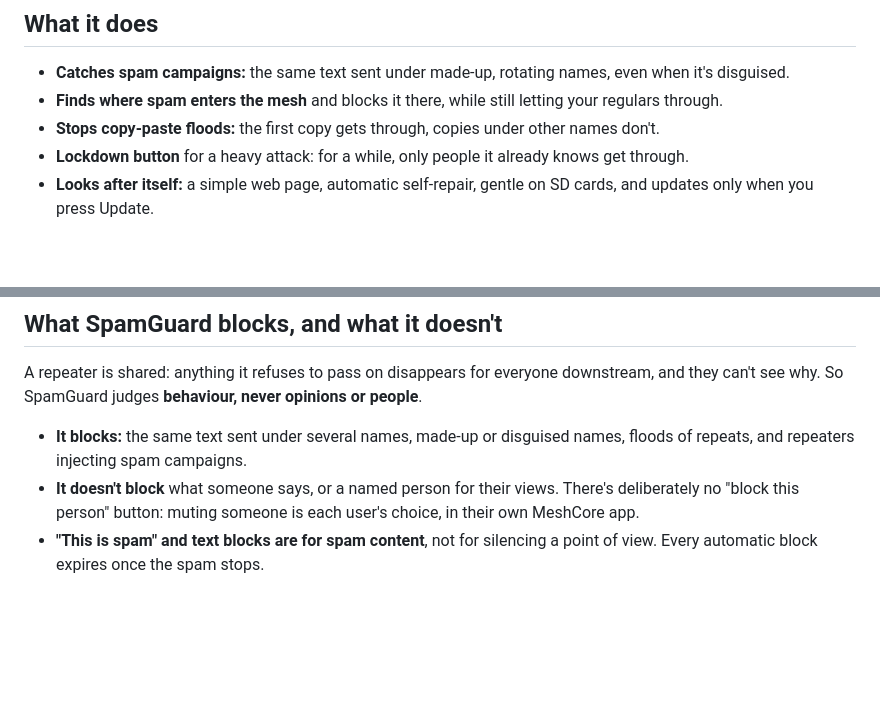
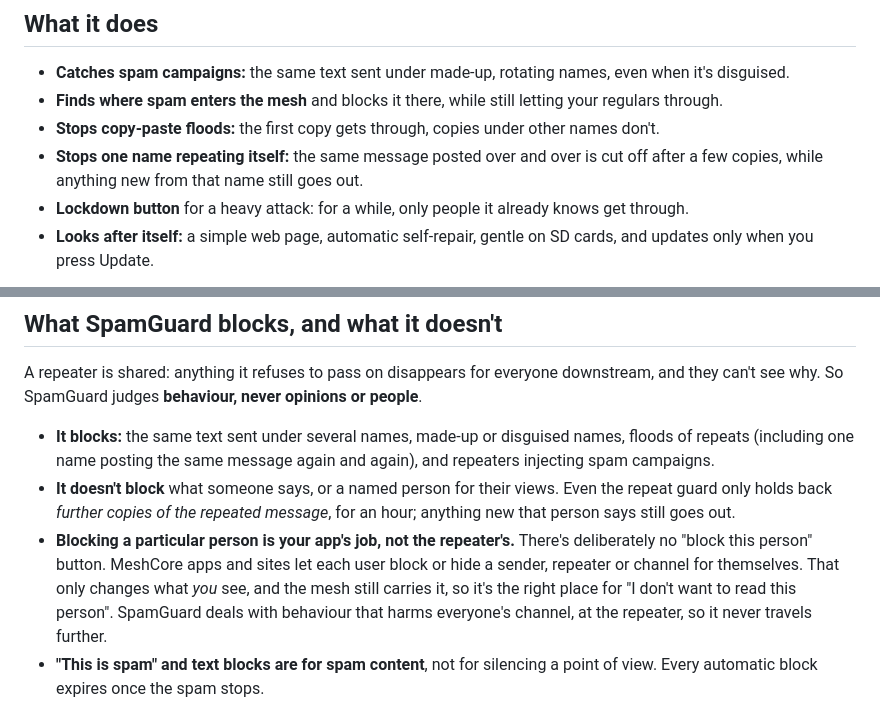
Before and after one commit to flackrat/openhop-spamguard, a Markdown page: README.md, 2 parts joined by grey strips. GitHub-like rendering; blank space fills up the shorter version.

Commit message:
README: repeat guard, and blocking a person is the app's job
Co-Authored-By: Claude Opus 5.5 <noreply@anthropic.com>
Claude-Session: https://claude.ai/code/session_01YFQdJAL6HigBhZ6QPuW6B9

```diff
--- a/README.md
+++ b/README.md
@@ -15,6 +15,7 @@ Most MeshCore spam tools either hide spam on your own phone, while the mesh stil
 - **Catches spam campaigns:** the same text sent under made-up, rotating names, even when it's disguised.
 - **Finds where spam enters the mesh** and blocks it there, while still letting your regulars through.
 - **Stops copy-paste floods:** the first copy gets through, copies under other names don't.
+- **Stops one name repeating itself:** the same message posted over and over is cut off after a few copies, while anything new from that name still goes out.
 - **Lockdown button** for a heavy attack: for a while, only people it already knows get through.
 - **Looks after itself:** a simple web page, automatic self-repair, gentle on SD cards, and updates only when you press Update.
 
@@ -82,8 +83,9 @@ SpamGuard learns from your mesh, so it gets better the longer it runs.
 
 A repeater is shared: anything it refuses to pass on disappears for everyone downstream, and they can't see why. So SpamGuard judges **behaviour, never opinions or people**.
 
-- **It blocks:** the same text sent under several names, made-up or disguised names, floods of repeats, and repeaters injecting spam campaigns.
-- **It doesn't block** what someone says, or a named person for their views. There's deliberately no "block this person" button: muting someone is each user's choice, in their own MeshCore app.
+- **It blocks:** the same text sent under several names, made-up or disguised names, floods of repeats (including one name posting the same message again and again), and repeaters injecting spam campaigns.
+- **It doesn't block** what someone says, or a named person for their views. Even the repeat guard only holds back *further copies of the repeated message*, for an hour; anything new that person says still goes out.
+- **Blocking a particular person is your app's job, not the repeater's.** There's deliberately no "block this person" button. MeshCore apps and sites let each user block or hide a sender, repeater or channel for themselves. That only changes what *you* see, and the mesh still carries it, so it's the right place for "I don't want to read this person". SpamGuard deals with behaviour that harms everyone's channel, at the repeater, so it never travels further.
 - **"This is spam" and text blocks are for spam content**, not for silencing a point of view. Every automatic block expires once the spam stops.
 
 ## Advanced
```
Also changed, not shown: docs/install-and-troubleshooting.md (+1 -1 lines).
